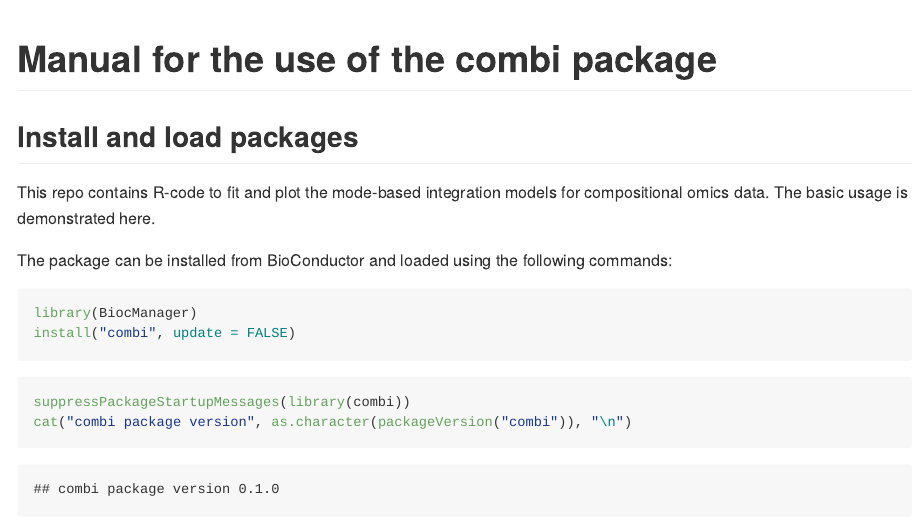
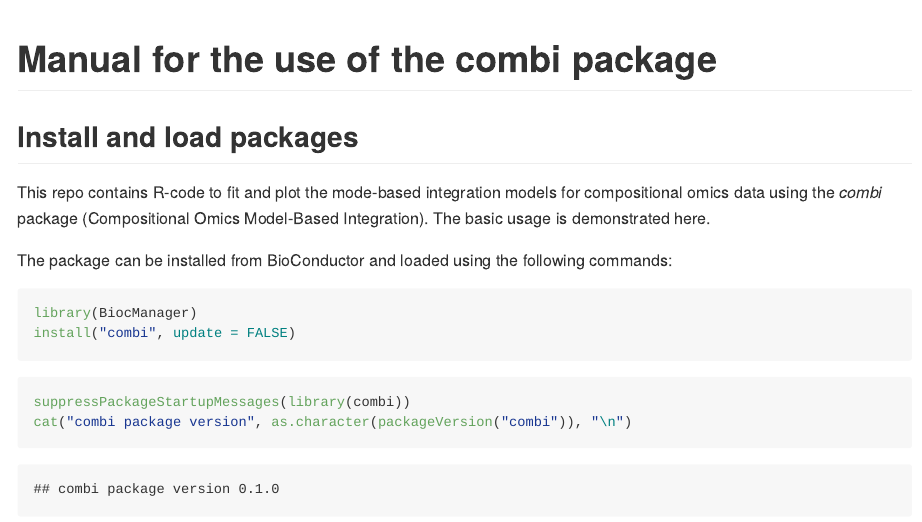
Before and after one commit to CenterForStatistics-UGent/combi, an R Markdown document (README.Rmd): the page in a window 1100 px wide, from its top. The pictures show the output file README.md that the author committed with the source, drawn offline in the style of GitHub.

Commit message:
With abbreviation combi

```diff
--- a/README.Rmd
+++ b/README.Rmd
@@ -6,7 +6,7 @@
 
 ## Install and load packages
 
-This repo contains R-code to fit and plot the mode-based integration models for compositional omics data. The basic usage is demonstrated here.
+This repo contains R-code to fit and plot the mode-based integration models for compositional omics data using the _combi_ package (Compositional Omics Model-Based Integration). The basic usage is demonstrated here.
 
 The package can be installed from BioConductor and loaded using the following commands:
 
```
Also changed, not shown: README.md.
